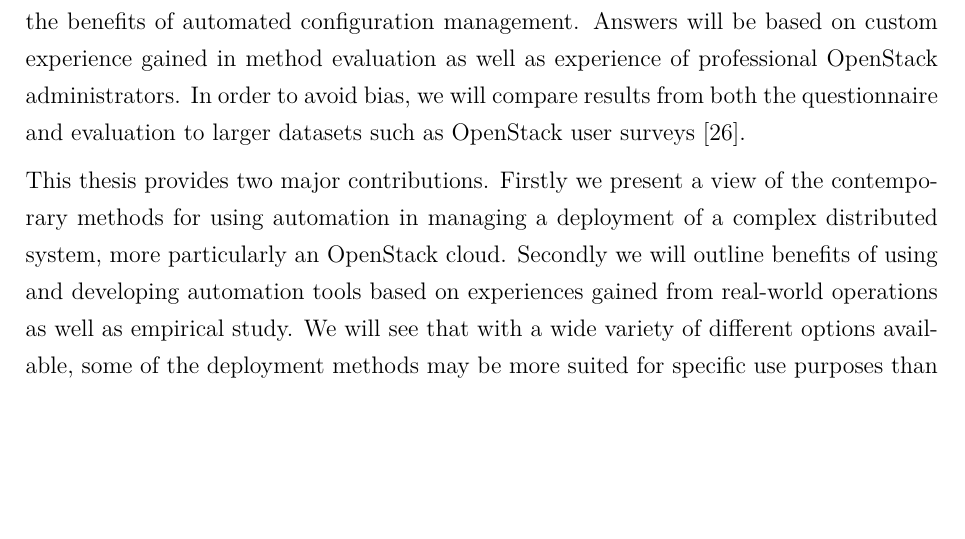
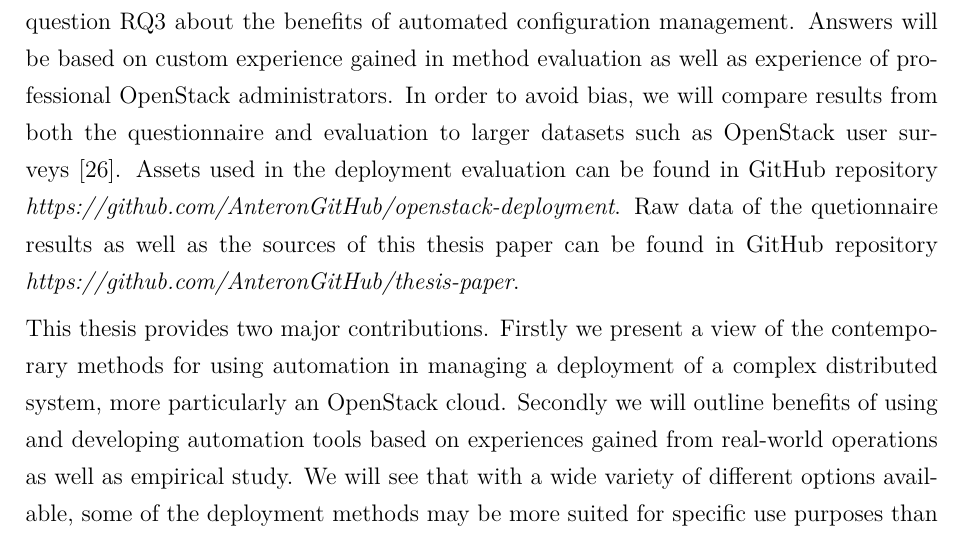
Before and after one commit to AnteronGitHub/thesis-paper, a LaTeX thesis (HY-CS-main.tex, which reads msc_english_contents.tex): part of page 8 of 75, cut so that both start at the same text, the shorter picture padded with empty space. Compiled offline with pdfLaTeX; a LaTeX package or settings file that is missing is left out.

Commit message:
Add pointers to repositories containing assets used in evaluation as well as questionnaire results in csv to Introduction chapter

```diff
--- a/msc_english_contents.tex
+++ b/msc_english_contents.tex
@@ -65,7 +65,11 @@ of automated configuration management. Answers will be based on custom
 experience gained in method evaluation as well as experience of professional
 OpenStack administrators. In order to avoid bias, we will compare results from
 both the questionnaire and evaluation to larger datasets such as OpenStack user
-surveys \cite{openstack-user-survey-2018}.
+surveys \cite{openstack-user-survey-2018}. Assets used in the deployment
+evaluation can be found in GitHub repository
+\textit{https://github.com/AnteronGitHub/openstack-deployment}. Raw data of the
+quetionnaire results as well as the sources of this thesis paper can be found
+in GitHub repository \textit{https://github.com/AnteronGitHub/thesis-paper}.
 
 This thesis provides two major contributions. Firstly we present a view of the
 contemporary methods for using automation in managing a deployment of a complex
```
